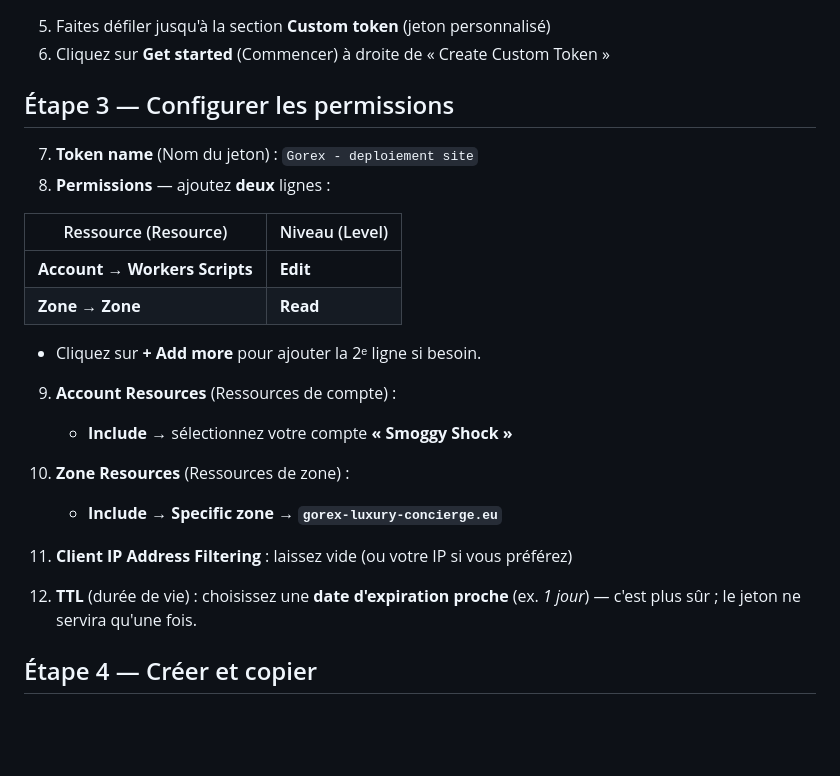
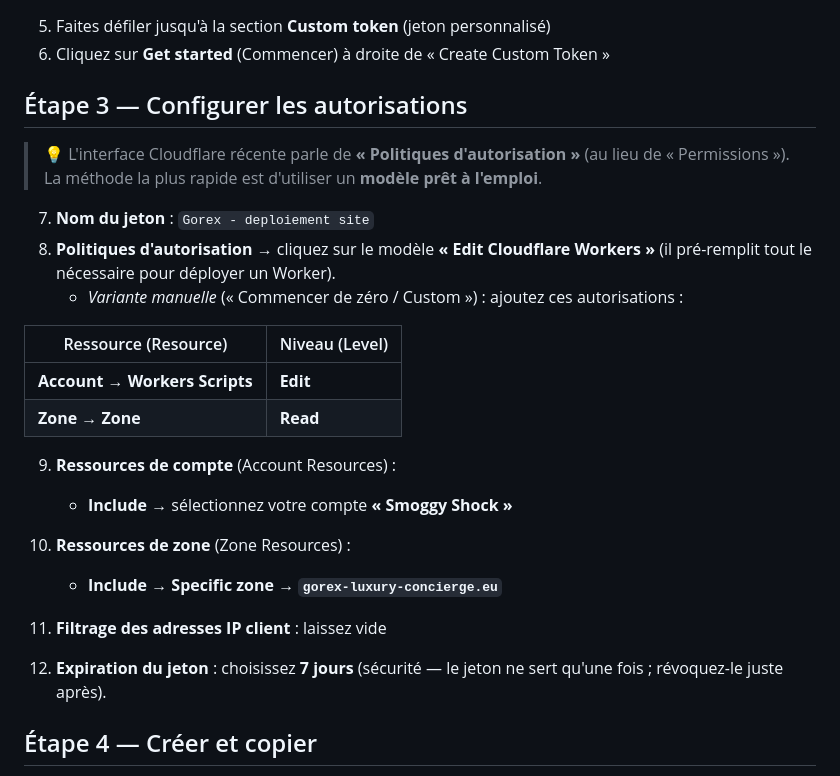
Before and after one commit to igordasilvaug-svg/gorex-luxury-concierge, a Markdown page: deploy/web-worker/CREER_JETON_API_CLOUDFLARE.md, the part around the change. Drawn GitHub-style; blank space fills up the shorter version.

Commit message:
docs(cloudflare): guide jeton — politiques d'autorisation (modele Edit Cloudflare Workers)

```diff
--- a/deploy/web-worker/CREER_JETON_API_CLOUDFLARE.md
+++ b/deploy/web-worker/CREER_JETON_API_CLOUDFLARE.md
@@ -24,27 +24,31 @@ votre compte via le script [`deploy_web.sh`](deploy_web.sh) (commande
 5. Faites défiler jusqu'à la section **Custom token** (jeton personnalisé)
 6. Cliquez sur **Get started** (Commencer) à droite de « Create Custom Token »
 
-## Étape 3 — Configurer les permissions
+## Étape 3 — Configurer les autorisations
 
-7. **Token name** (Nom du jeton) : `Gorex - deploiement site`
-8. **Permissions** — ajoutez **deux** lignes :
+> 💡 L'interface Cloudflare récente parle de **« Politiques d'autorisation »**
+> (au lieu de « Permissions »). La méthode la plus rapide est d'utiliser un
+> **modèle prêt à l'emploi**.
+
+7. **Nom du jeton** : `Gorex - deploiement site`
+8. **Politiques d'autorisation** → cliquez sur le modèle **« Edit Cloudflare Workers »**
+   (il pré-remplit tout le nécessaire pour déployer un Worker).
+   - *Variante manuelle* (« Commencer de zéro / Custom ») : ajoutez ces autorisations :
 
 | Ressource (Resource) | Niveau (Level) |
 |---|---|
 | **Account** → **Workers Scripts** | **Edit** |
 | **Zone** → **Zone** | **Read** |
 
-   - Cliquez sur **+ Add more** pour ajouter la 2ᵉ ligne si besoin.
-
-9. **Account Resources** (Ressources de compte) :
+9. **Ressources de compte** (Account Resources) :
    - **Include** → sélectionnez votre compte **« Smoggy Shock »**
 
-10. **Zone Resources** (Ressources de zone) :
+10. **Ressources de zone** (Zone Resources) :
     - **Include** → **Specific zone** → **`gorex-luxury-concierge.eu`**
 
-11. **Client IP Address Filtering** : laissez vide (ou votre IP si vous préférez)
-12. **TTL** (durée de vie) : choisissez une **date d'expiration proche**
-    (ex. *1 jour*) — c'est plus sûr ; le jeton ne servira qu'une fois.
+11. **Filtrage des adresses IP client** : laissez vide
+12. **Expiration du jeton** : choisissez **7 jours** (sécurité — le jeton ne sert
+    qu'une fois ; révoquez-le juste après).
 
 ## Étape 4 — Créer et copier
 
```
